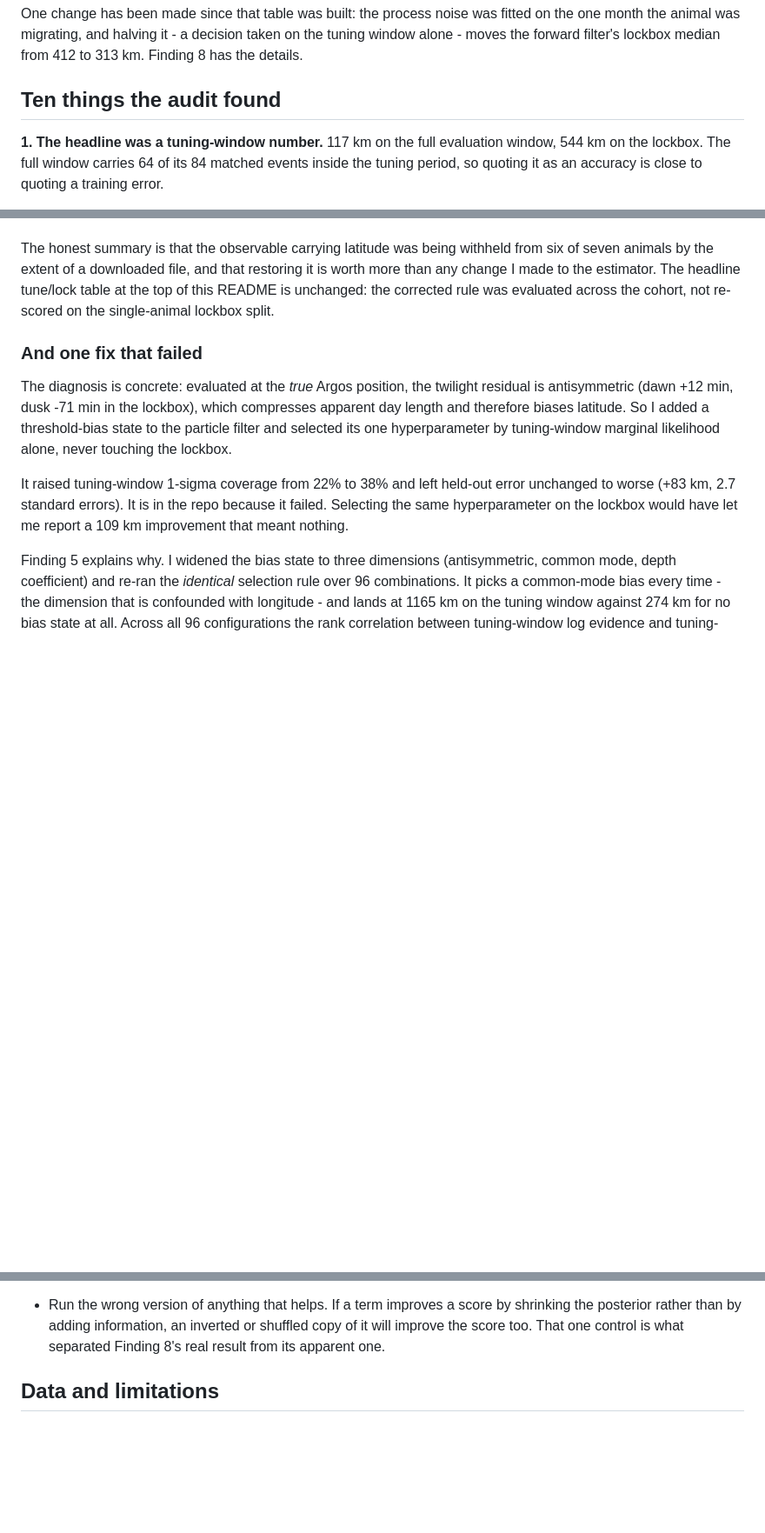
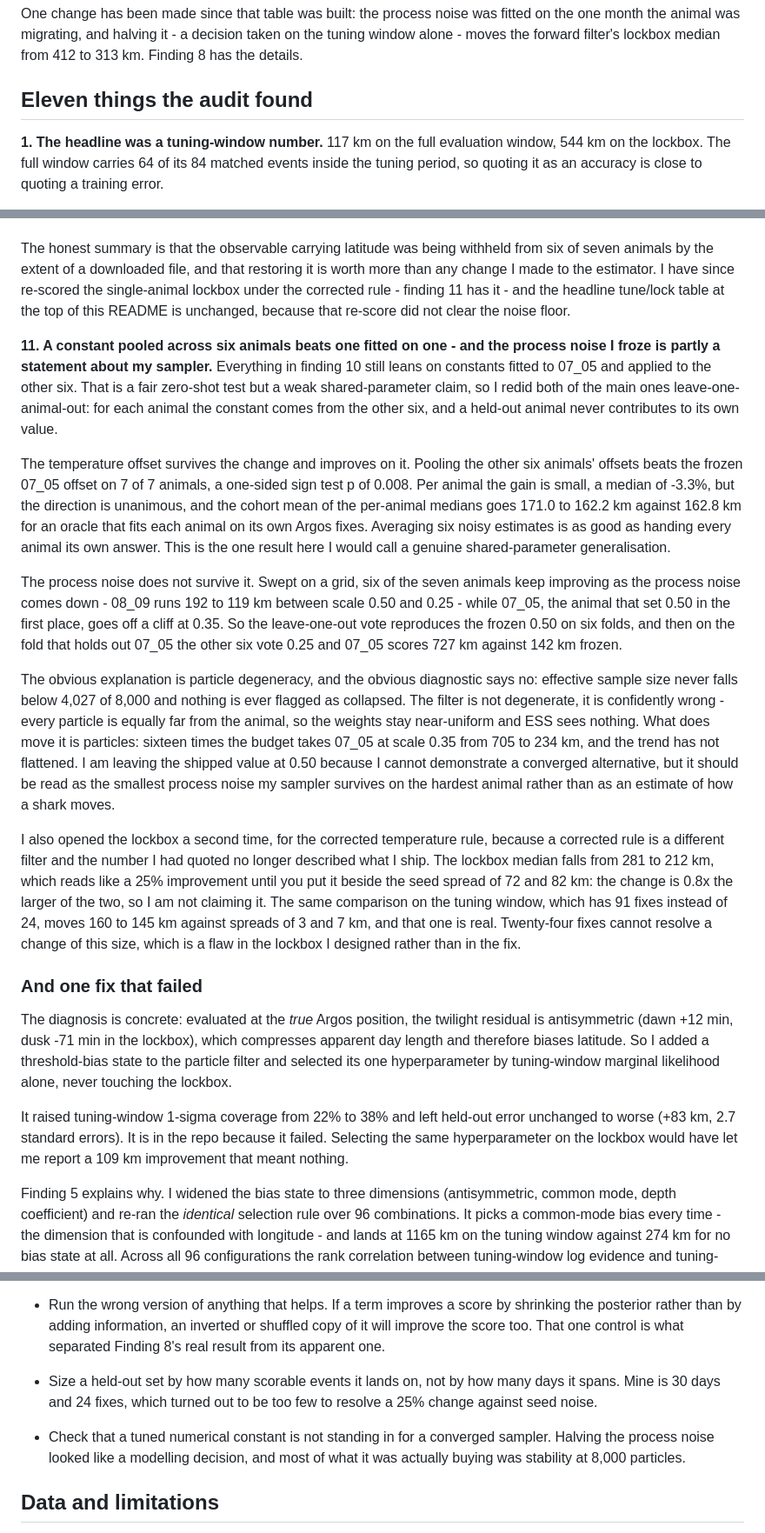
Before and after one commit to vivianesolomon/pat-tag-geolocation, a Markdown page: README.md, 3 parts joined by grey strips. Shown at 87% size. Drawn GitHub-style; blank space fills up the shorter version.

Commit message:
Section 28: re-score the lockbox and pool constants leave-one-animal-out
Adds finding 11. A temperature offset pooled over the other six animals beats the frozen 07_05 offset on 7/7 (sign test p=0.008). The process-noise halving does not survive the same test: six of seven animals prefer a tighter scale and 07_05 collapses, which the particle ladder shows is mostly sampler convergence rather than the animal. Also records the lockbox re-score under the corrected temperature rule, which does not clear the seed-noise floor.

```diff
--- a/README.md
+++ b/README.md
@@ -43,7 +43,7 @@ noise was fitted on the one month the animal was migrating, and halving it - a
 decision taken on the tuning window alone - moves the forward filter's lockbox
 median from 412 to 313 km. Finding 8 has the details.
 
-## Ten things the audit found
+## Eleven things the audit found
 
 **1. The headline was a tuning-window number.** 117 km on the full evaluation
 window, 544 km on the lockbox. The full window carries 64 of its 84 matched
@@ -305,9 +305,53 @@ Per-tag temperature calibration is not where the remaining error is.
 
 The honest summary is that the observable carrying latitude was being withheld
 from six of seven animals by the extent of a downloaded file, and that restoring
-it is worth more than any change I made to the estimator. The headline tune/lock
-table at the top of this README is unchanged: the corrected rule was evaluated
-across the cohort, not re-scored on the single-animal lockbox split.
+it is worth more than any change I made to the estimator. I have since re-scored
+the single-animal lockbox under the corrected rule - finding 11 has it - and the
+headline tune/lock table at the top of this README is unchanged, because that
+re-score did not clear the noise floor.
+
+**11. A constant pooled across six animals beats one fitted on one - and the
+process noise I froze is partly a statement about my sampler.** Everything in
+finding 10 still leans on constants fitted to 07_05 and applied to the other
+six. That is a fair zero-shot test but a weak shared-parameter claim, so I redid
+both of the main ones leave-one-animal-out: for each animal the constant comes
+from the other six, and a held-out animal never contributes to its own value.
+
+The temperature offset survives the change and improves on it. Pooling the other
+six animals' offsets beats the frozen 07_05 offset on 7 of 7 animals, a
+one-sided sign test p of 0.008. Per animal the gain is small, a median of -3.3%,
+but the direction is unanimous, and the cohort mean of the per-animal medians
+goes 171.0 to 162.2 km against 162.8 km for an oracle that fits each animal on
+its own Argos fixes. Averaging six noisy estimates is as good as handing every
+animal its own answer. This is the one result here I would call a genuine
+shared-parameter generalisation.
+
+The process noise does not survive it. Swept on a grid, six of the seven animals
+keep improving as the process noise comes down - 08_09 runs 192 to 119 km
+between scale 0.50 and 0.25 - while 07_05, the animal that set 0.50 in the first
+place, goes off a cliff at 0.35. So the leave-one-out vote reproduces the frozen
+0.50 on six folds, and then on the fold that holds out 07_05 the other six vote
+0.25 and 07_05 scores 727 km against 142 km frozen.
+
+The obvious explanation is particle degeneracy, and the obvious diagnostic says
+no: effective sample size never falls below 4,027 of 8,000 and nothing is ever
+flagged as collapsed. The filter is not degenerate, it is confidently wrong -
+every particle is equally far from the animal, so the weights stay near-uniform
+and ESS sees nothing. What does move it is particles: sixteen times the budget
+takes 07_05 at scale 0.35 from 705 to 234 km, and the trend has not flattened.
+I am leaving the shipped value at 0.50 because I cannot demonstrate a converged
+alternative, but it should be read as the smallest process noise my sampler
+survives on the hardest animal rather than as an estimate of how a shark moves.
+
+I also opened the lockbox a second time, for the corrected temperature rule,
+because a corrected rule is a different filter and the number I had quoted no
+longer described what I ship. The lockbox median falls from 281 to 212 km, which
+reads like a 25% improvement until you put it beside the seed spread of 72 and
+82 km: the change is 0.8x the larger of the two, so I am not claiming it. The
+same comparison on the tuning window, which has 91 fixes instead of 24, moves
+160 to 145 km against spreads of 3 and 7 km, and that one is real. Twenty-four
+fixes cannot resolve a change of this size, which is a flaw in the lockbox I
+designed rather than in the fix.
 
 ### And one fix that failed
 
@@ -430,6 +474,12 @@ win was the likelihood, not the non-Gaussian posterior representation.
   shrinking the posterior rather than by adding information, an inverted or
   shuffled copy of it will improve the score too. That one control is what
   separated Finding 8's real result from its apparent one.
+- Size a held-out set by how many scorable events it lands on, not by how many
+  days it spans. Mine is 30 days and 24 fixes, which turned out to be too few to
+  resolve a 25% change against seed noise.
+- Check that a tuned numerical constant is not standing in for a converged
+  sampler. Halving the process noise looked like a modelling decision, and most
+  of what it was actually buying was stability at 8,000 particles.
 
 ## Data and limitations
 
```
